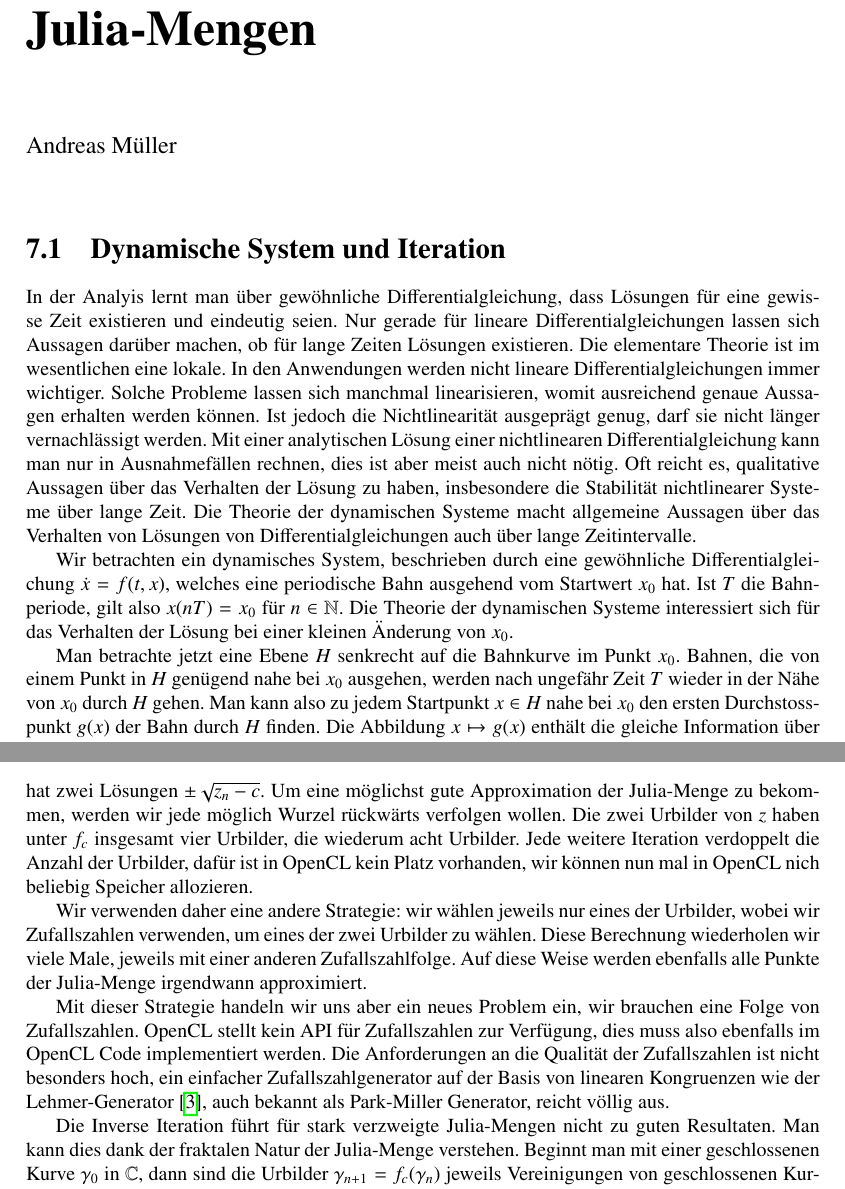
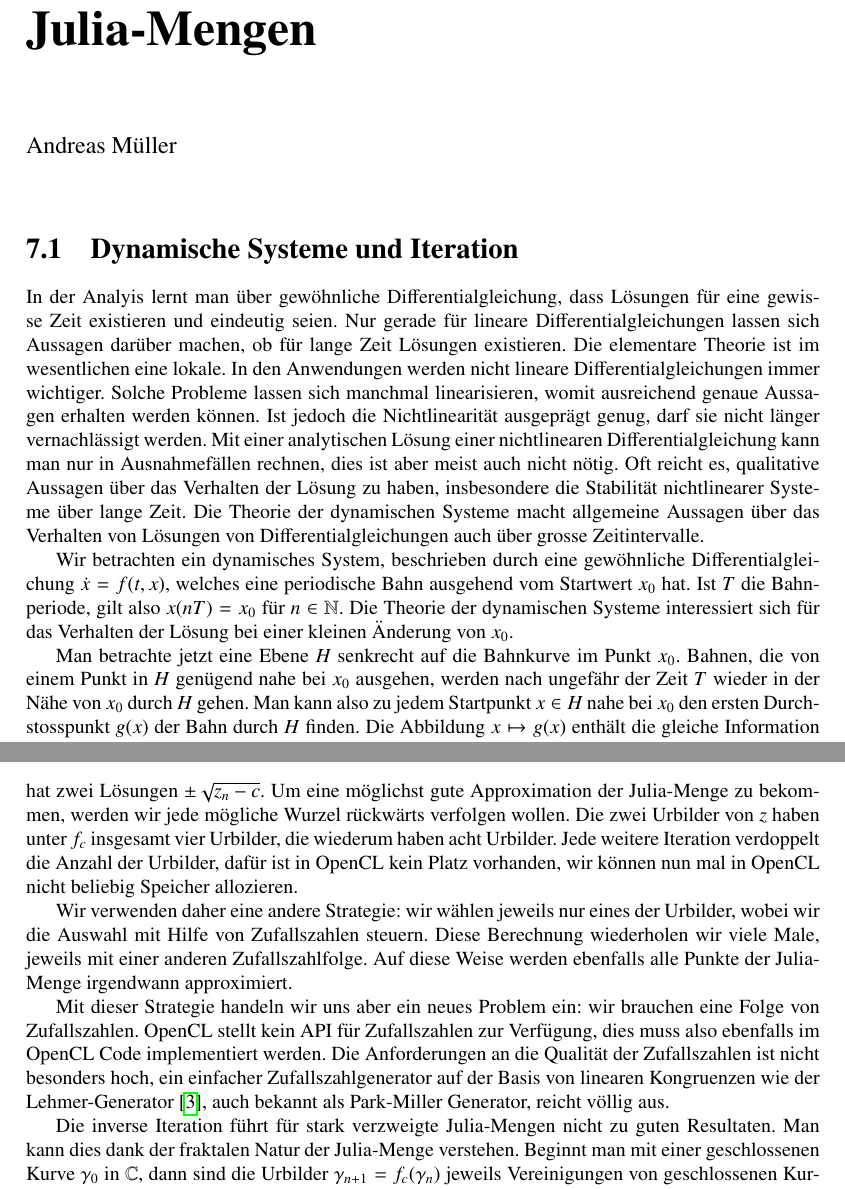
Before and after one commit to dbrgn/SeminarHPC, a LaTeX book (skript/skript.tex, which reads skript/julia/julia.tex): two parts of pages 107 and 111 of 136, joined at a grey line, cut so that both start at the same text. Compiled offline with pdfLaTeX.

Commit message:
Verbesserungen Julia-Artikel

```diff
--- a/skript/julia/julia.tex
+++ b/skript/julia/julia.tex
@@ -3,12 +3,12 @@
 \begin{refsection}
 
 \chapterauthor{Andreas M"uller}
-\section{Dynamische System und Iteration}
+\section{Dynamische Systeme und Iteration}
 In der Analyis lernt man "uber
 gew"ohnliche Differentialgleichung, dass L"osungen f"ur eine gewisse
 Zeit existieren und eindeutig seien.
 Nur gerade f"ur lineare Differentialgleichungen lassen sich Aussagen
-dar"uber machen, ob f"ur lange Zeiten L"osungen existieren.
+dar"uber machen, ob f"ur lange Zeit L"osungen existieren.
 Die elementare Theorie ist im wesentlichen eine lokale.
 In den Anwendungen werden nicht lineare Differentialgleichungen immer
 wichtiger.
@@ -22,7 +22,7 @@ n"otig. Oft reicht es, qualitative Aussagen "uber das Verhalten der
 L"osung zu haben,
 insbesondere die Stabilit"at nichtlinearer Systeme "uber lange Zeit.
 Die Theorie der dynamischen Systeme macht allgemeine Aussagen "uber das
-Verhalten von L"osungen von Differentialgleichungen auch "uber lange
+Verhalten von L"osungen von Differentialgleichungen auch "uber grosse
 Zeitintervalle.
 
 Wir betrachten ein dynamisches System, beschrieben durch eine
@@ -35,7 +35,7 @@ der L"osung bei einer kleinen "Anderung von $x_0$.
 
 Man betrachte jetzt eine Ebene $H$ senkrecht auf die Bahnkurve im Punkt $x_0$.
 Bahnen, die von einem Punkt in $H$ gen"ugend nahe bei $x_0$ ausgehen, werden
-nach ungef"ahr Zeit $T$ wieder in der N"ahe von $x_0$ durch $H$ gehen.
+nach ungef"ahr der Zeit $T$ wieder in der N"ahe von $x_0$ durch $H$ gehen.
 Man kann also zu jedem Startpunkt $x\in H$ nahe bei $x_0$ den ersten
 Durchstosspunkt $g(x)$ der Bahn durch $H$ finden.
 Die Abbildung $x\mapsto g(x)$ enth"alt die gleiche Information "uber das
@@ -278,22 +278,21 @@ z_n= f_c(z_{n+1})=\tilde z_{n+1}^2+c
 \]
 hat zwei L"osungen $\pm\sqrt{z_n-c}$.
 Um eine m"oglichst gute Approximation der Julia-Menge zu bekommen,
-werden wir jede m"oglich Wurzel r"uckw"arts verfolgen wollen.
+werden wir jede m"ogliche Wurzel r"uckw"arts verfolgen wollen.
 Die zwei Urbilder von $z$ haben unter $f_c$ insgesamt vier Urbilder,
-die wiederum acht Urbilder.
+die wiederum haben acht Urbilder.
 Jede weitere Iteration verdoppelt die Anzahl der Urbilder, daf"ur ist
-in OpenCL kein Platz vorhanden, wir k"onnen nun mal in OpenCL nich beliebig
+in OpenCL kein Platz vorhanden, wir k"onnen nun mal in OpenCL nicht beliebig
 Speicher allozieren.
 
 Wir verwenden daher eine andere Strategie: wir w"ahlen jeweils nur eines
-der Urbilder, wobei wir Zufallszahlen verwenden, um eines der zwei
-Urbilder zu w"ahlen.
+der Urbilder, wobei wir die Auswahl mit Hilfe von Zufallszahlen steuern.
 Diese Berechnung wiederholen wir viele Male, jeweils mit einer anderen
 Zufallszahlfolge.
 Auf diese Weise werden ebenfalls alle Punkte der Julia-Menge irgendwann
 approximiert.
 
-Mit dieser Strategie handeln wir uns aber ein neues Problem ein, wir brauchen
+Mit dieser Strategie handeln wir uns aber ein neues Problem ein: wir brauchen
 eine Folge von Zufallszahlen.
 OpenCL stellt kein API f"ur Zufallszahlen zur Verf"ugung, dies muss also
 ebenfalls im OpenCL Code implementiert werden.
@@ -302,7 +301,7 @@ hoch, ein einfacher Zufallszahlgenerator auf der Basis von linearen
 Kongruenzen wie der Lehmer-Generator \cite{julia:lehmer},
 auch bekannt als Park-Miller Generator, reicht v"ollig aus.
 
-Die Inverse Iteration f"uhrt f"ur stark verzweigte Julia-Mengen nicht
+Die inverse Iteration f"uhrt f"ur stark verzweigte Julia-Mengen nicht
 zu guten Resultaten.
 Man kann dies dank der fraktalen Natur der Julia-Menge verstehen.
 Beginnt man mit einer geschlossenen Kurve $\gamma_0$ in $\mathbb C$,
```
Also changed, not shown: skript/julia/julia.tex (3 more changed lines).
